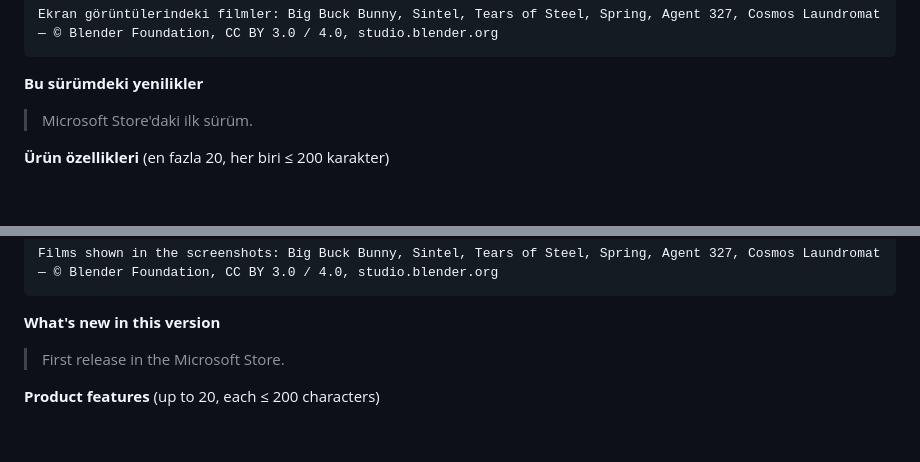
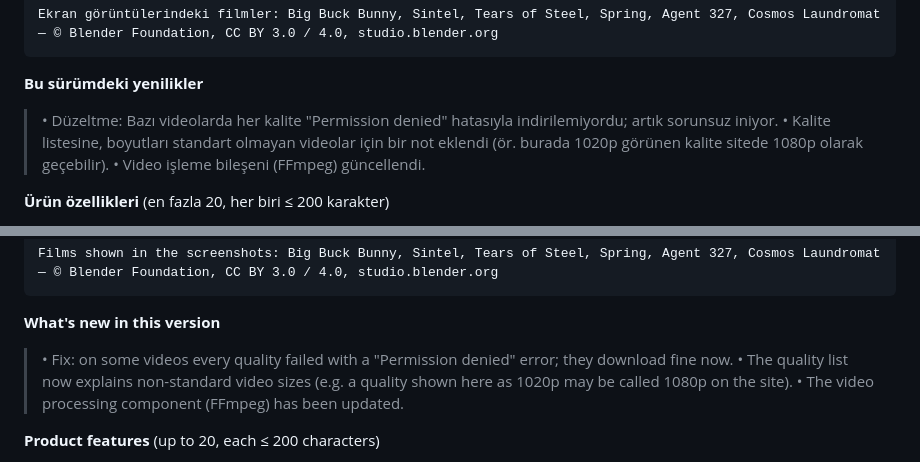
Before and after one commit to umitkrkmz/mediagrab, a Markdown page: packaging/msix/store-listing.md, 2 parts joined by grey strips. Drawn GitHub-style; blank space fills up the shorter version.

```diff
--- a/packaging/msix/store-listing.md
+++ b/packaging/msix/store-listing.md
@@ -73,7 +73,9 @@ Ekran görüntülerindeki filmler: Big Buck Bunny, Sintel, Tears of Steel, Sprin
 
 **Bu sürümdeki yenilikler**
 
-> Microsoft Store'daki ilk sürüm.
+> • Düzeltme: Bazı videolarda her kalite "Permission denied" hatasıyla indirilemiyordu; artık sorunsuz iniyor.
+> • Kalite listesine, boyutları standart olmayan videolar için bir not eklendi (ör. burada 1020p görünen kalite sitede 1080p olarak geçebilir).
+> • Video işleme bileşeni (FFmpeg) güncellendi.
 
 **Ürün özellikleri** (en fazla 20, her biri ≤ 200 karakter)
 
@@ -146,7 +148,9 @@ Films shown in the screenshots: Big Buck Bunny, Sintel, Tears of Steel, Spring,
 
 **What's new in this version**
 
-> First release in the Microsoft Store.
+> • Fix: on some videos every quality failed with a "Permission denied" error; they download fine now.
+> • The quality list now explains non-standard video sizes (e.g. a quality shown here as 1020p may be called 1080p on the site).
+> • The video processing component (FFmpeg) has been updated.
 
 **Product features** (up to 20, each ≤ 200 characters)
 
```
Also changed, not shown: CHANGELOG.md (+2 -2 lines), README.md (+1 -1 lines).
